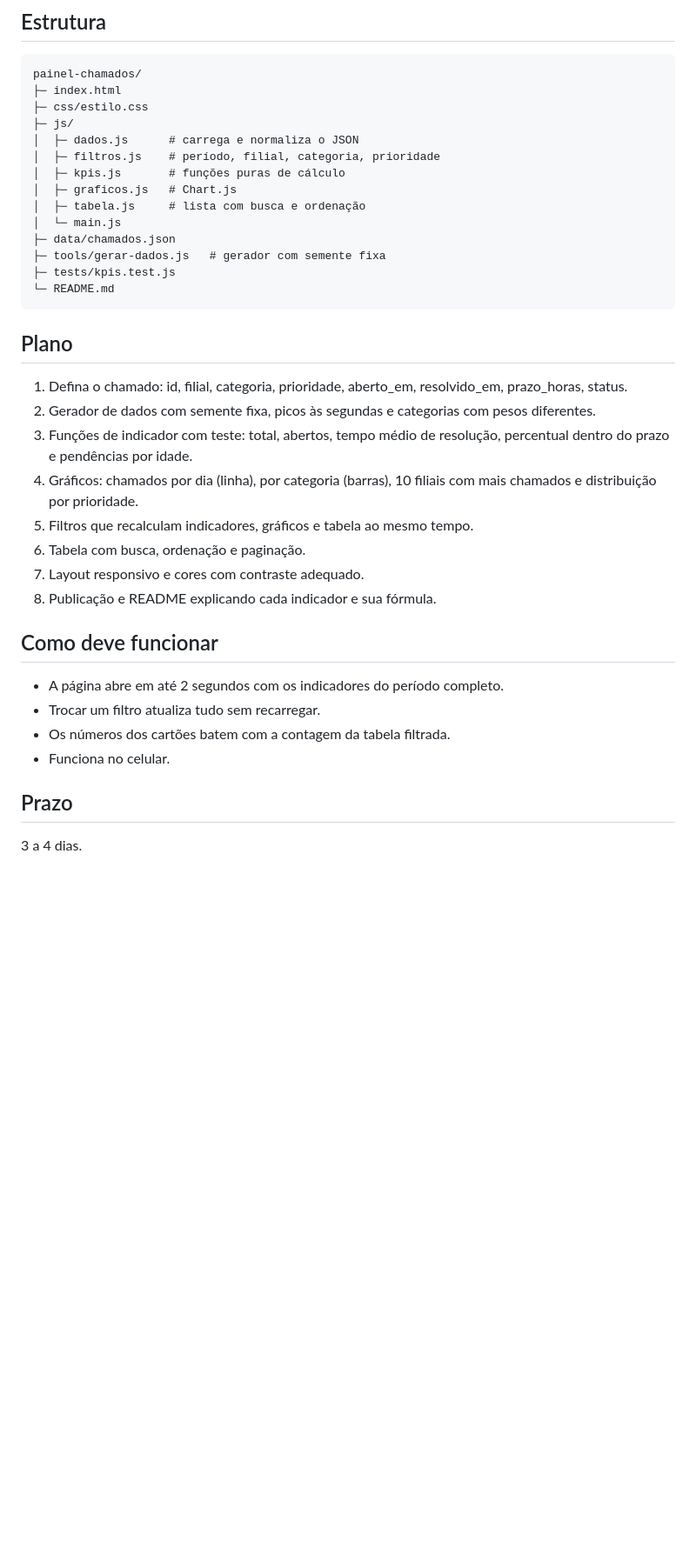
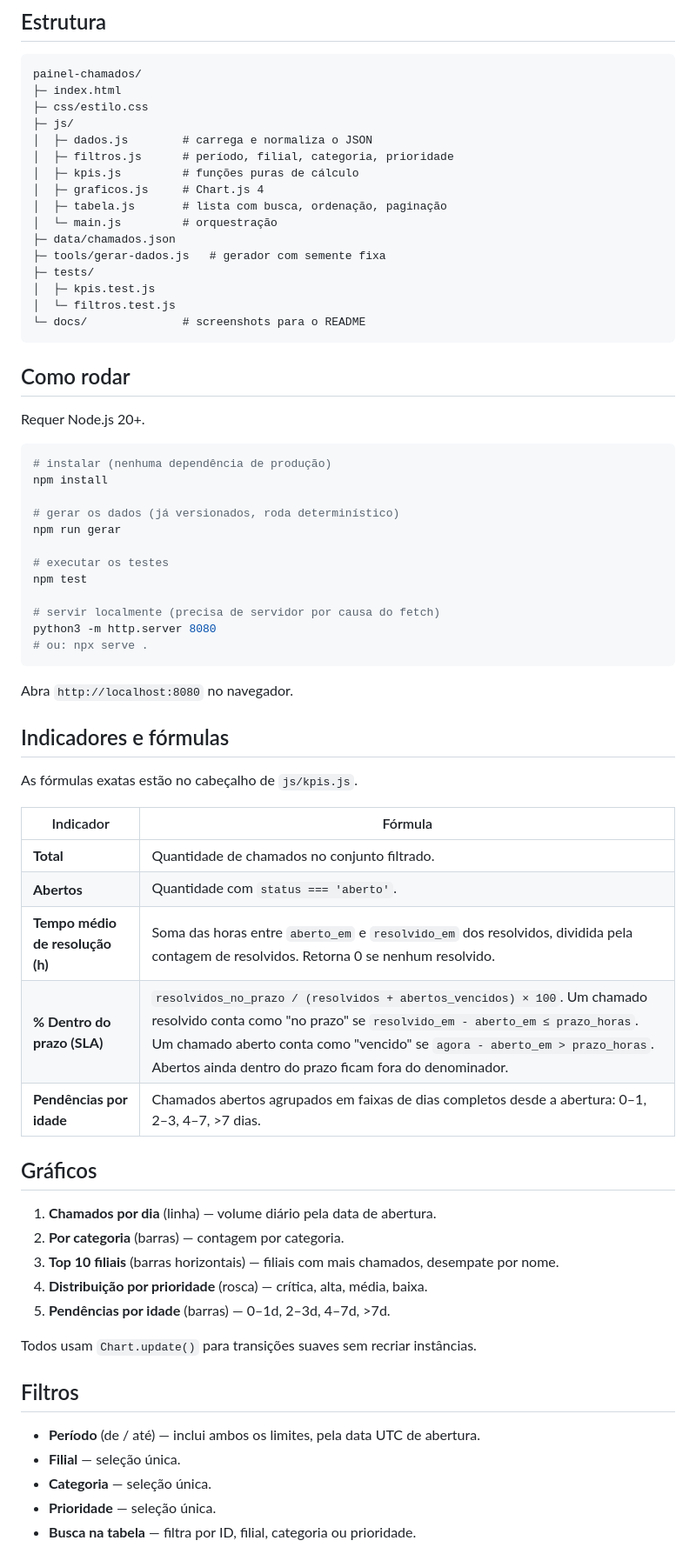
Before and after one commit to Hey-Pablo/painel-chamados, a Markdown page: README.md, the part around one of its changes. Shown at 87% size. Rendered like a GitHub page; blank space fills up the shorter version.

Commit message:
feat: painel de chamados completo com KPIs, gráficos e tabela (#2)
Inclui o PR #1. node --test: 7 passaram, 0 falharam.

````diff
--- a/README.md
+++ b/README.md
@@ -21,36 +25,68 @@ painel-chamados/
 ├─ index.html
 ├─ css/estilo.css
 ├─ js/
-│  ├─ dados.js      # carrega e normaliza o JSON
-│  ├─ filtros.js    # período, filial, categoria, prioridade
-│  ├─ kpis.js       # funções puras de cálculo
-│  ├─ graficos.js   # Chart.js
-│  ├─ tabela.js     # lista com busca e ordenação
-│  └─ main.js
+│  ├─ dados.js        # carrega e normaliza o JSON
+│  ├─ filtros.js      # período, filial, categoria, prioridade
+│  ├─ kpis.js         # funções puras de cálculo
+│  ├─ graficos.js     # Chart.js 4
+│  ├─ tabela.js       # lista com busca, ordenação, paginação
+│  └─ main.js         # orquestração
 ├─ data/chamados.json
 ├─ tools/gerar-dados.js   # gerador com semente fixa
-├─ tests/kpis.test.js
-└─ README.md
+├─ tests/
+│  ├─ kpis.test.js
+│  └─ filtros.test.js
+└─ docs/              # screenshots para o README
 ```
 
-## Plano
+## Como rodar
 
-1. Defina o chamado: id, filial, categoria, prioridade, aberto_em, resolvido_em, prazo_horas, status.
-2. Gerador de dados com semente fixa, picos às segundas e categorias com pesos diferentes.
-3. Funções de indicador com teste: total, abertos, tempo médio de resolução, percentual dentro do prazo e pendências por idade.
-4. Gráficos: chamados por dia (linha), por categoria (barras), 10 filiais com mais chamados e distribuição por prioridade.
-5. Filtros que recalculam indicadores, gráficos e tabela ao mesmo tempo.
-6. Tabela com busca, ordenação e paginação.
-7. Layout responsivo e cores com contraste adequado.
-8. Publicação e README explicando cada indicador e sua fórmula.
+Requer Node.js 20+.
 
-## Como deve funcionar
+```sh
+# instalar (nenhuma dependência de produção)
+npm install
 
-- A página abre em até 2 segundos com os indicadores do período completo.
-- Trocar um filtro atualiza tudo sem recarregar.
-- Os números dos cartões batem com a contagem da tabela filtrada.
-- Funciona no celular.
+# gerar os dados (já versionados, roda determinístico)
+npm run gerar
 
-## Prazo
+# executar os testes
+npm test
 
-3 a 4 dias.
+# servir localmente (precisa de servidor por causa do fetch)
+python3 -m http.server 8080
+# ou: npx serve .
+```
+
+Abra `http://localhost:8080` no navegador.
+
+## Indicadores e fórmulas
+
+As fórmulas exatas estão no cabeçalho de `js/kpis.js`.
+
+| Indicador | Fórmula |
+|-----------|---------|
+| **Total** | Quantidade de chamados no conjunto filtrado. |
+| **Abertos** | Quantidade com `status === 'aberto'`. |
+| **Tempo médio de resolução (h)** | Soma das horas entre `aberto_em` e `resolvido_em` dos resolvidos, dividida pela contagem de resolvidos. Retorna 0 se nenhum resolvido. |
+| **% Dentro do prazo (SLA)** | `resolvidos_no_prazo / (resolvidos + abertos_vencidos) × 100`. Um chamado resolvido conta como "no prazo" se `resolvido_em - aberto_em ≤ prazo_horas`. Um chamado aberto conta como "vencido" se `agora - aberto_em > prazo_horas`. Abertos ainda dentro do prazo ficam fora do denominador. |
+| **Pendências por idade** | Chamados abertos agrupados em faixas de dias completos desde a abertura: 0–1, 2–3, 4–7, >7 dias. |
+
+## Gráficos
+
+1. **Chamados por dia** (linha) — volume diário pela data de abertura.
+2. **Por categoria** (barras) — contagem por categoria.
+3. **Top 10 filiais** (barras horizontais) — filiais com mais chamados, desempate por nome.
+4. **Distribuição por prioridade** (rosca) — crítica, alta, média, baixa.
+5. **Pendências por idade** (barras) — 0–1d, 2–3d, 4–7d, >7d.
+
+Todos usam `Chart.update()` para transições suaves sem recriar instâncias.
+
+## Filtros
+
+- **Período** (de / até) — inclui ambos os limites, pela data UTC de abertura.
+- **Filial** — seleção única.
+- **Categoria** — seleção única.
+- **Prioridade** — seleção única.
+- **Busca na tabela** — filtra por ID, filial, categoria ou prioridade.
+
````
Also changed, not shown: other parts of README.md (+36 -4 lines), docs/painel-completo.png (added), docs/painel-mobile.png (added), 15 other files.
